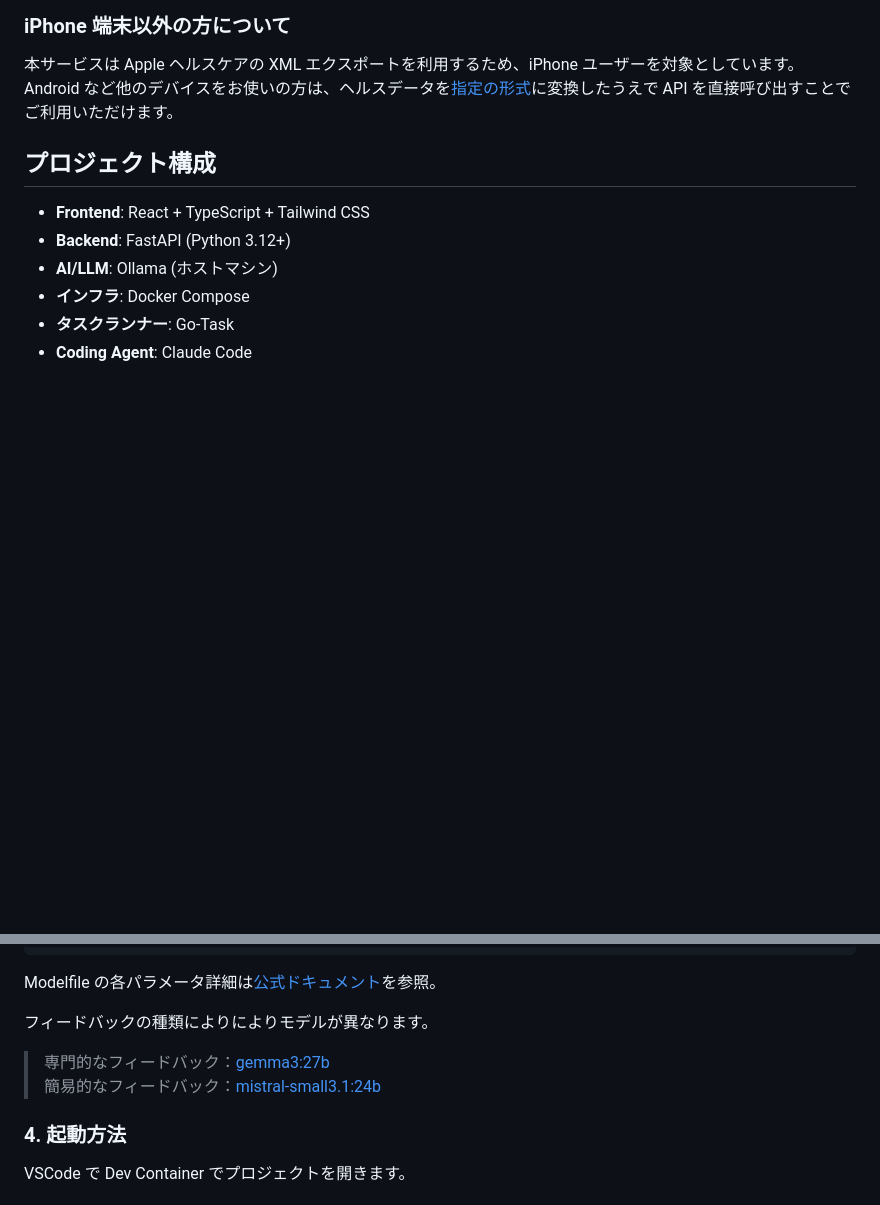
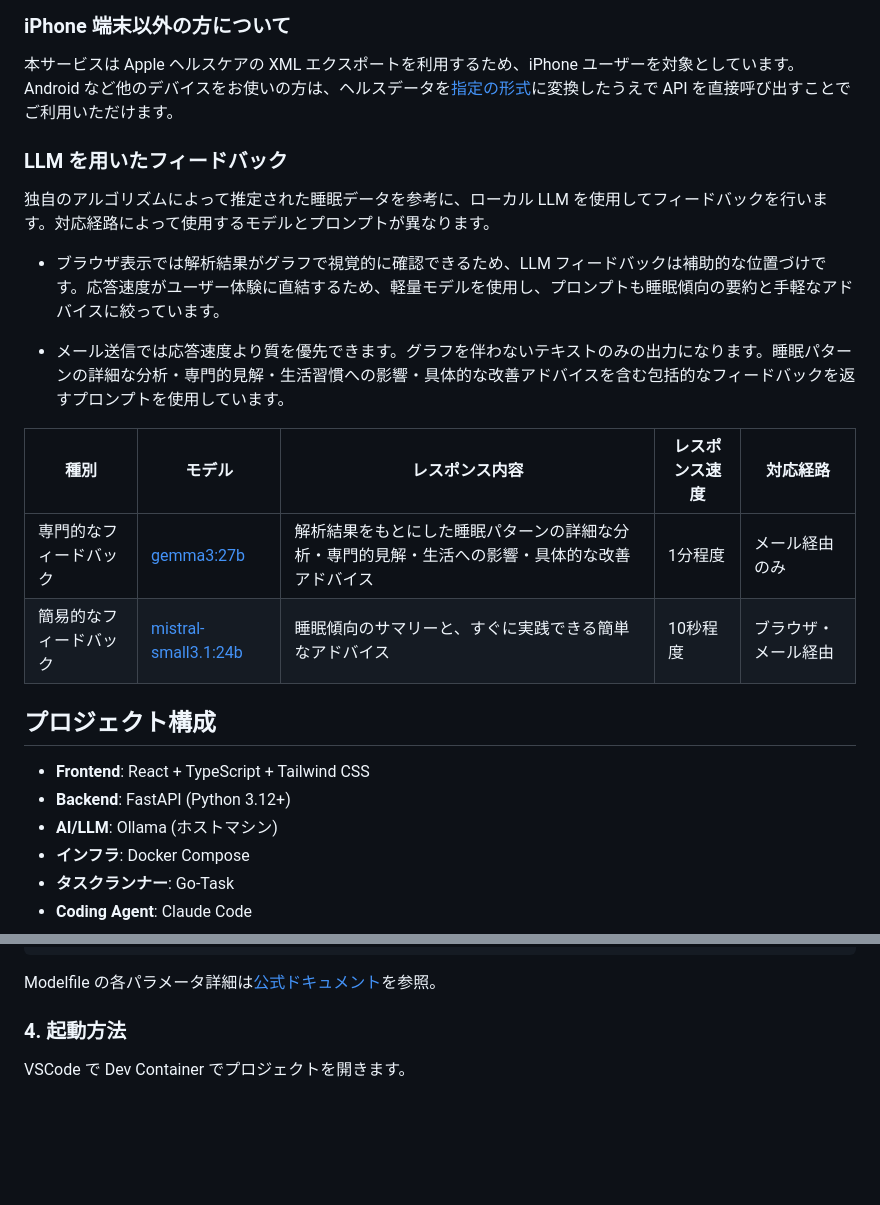
Before and after one commit to 273Do/Thor-Monorepo, a Markdown page: README.md, 2 parts joined by grey strips. GitHub-like rendering; blank space fills up the shorter version.

Commit message:
chore: readmeを更新

````diff
--- a/README.md
+++ b/README.md
@@ -28,6 +28,20 @@ https://github.com/273Do/Thor-Web-App-Backend
 ### iPhone 端末以外の方について
 
 本サービスは Apple ヘルスケアの XML エクスポートを利用するため、iPhone ユーザーを対象としています。Android など他のデバイスをお使いの方は、ヘルスデータを[指定の形式](https://github.com/273Do/Thor-Monorepo/blob/1923da19e313a79f8afa3c7c4b4036ce1542586a/backend/src/schemas/estimate_sleep.py#L29-L46)に変換したうえで API を直接呼び出すことでご利用いただけます。
+
+### LLM を用いたフィードバック
+
+独自のアルゴリズムによって推定された睡眠データを参考に、ローカル LLM を使用してフィードバックを行います。対応経路によって使用するモデルとプロンプトが異なります。
+
+- ブラウザ表示では解析結果がグラフで視覚的に確認できるため、LLM フィードバックは補助的な位置づけです。応答速度がユーザー体験に直結するため、軽量モデルを使用し、プロンプトも睡眠傾向の要約と手軽なアドバイスに絞っています。
+
+- メール送信では応答速度より質を優先できます。グラフを伴わないテキストのみの出力になります。睡眠パター
+  ンの詳細な分析・専門的見解・生活習慣への影響・具体的な改善アドバイスを含む包括的なフィードバックを返すプロンプトを使用しています。
+
+| 種別                   | モデル                                                                  | レスポンス内容                                                                                 | レスポンス速度 | 対応経路             |
+| ---------------------- | ----------------------------------------------------------------------- | ---------------------------------------------------------------------------------------------- | -------------- | -------------------- |
+| 専門的なフィードバック | [gemma3:27b](https://ollama.com/library/gemma3:27b)                     | 解析結果をもとにした睡眠パターンの詳細な分析・専門的見解・生活への影響・具体的な改善アドバイス | 1分程度        | メール経由のみ       |
+| 簡易的なフィードバック | [mistral-small3.1:24b](https://ollama.com/library/mistral-small3.1:24b) | 睡眠傾向のサマリーと、すぐに実践できる簡単なアドバイス                                         | 10秒程度       | ブラウザ・メール経由 |
 
 ## プロジェクト構成
 
@@ -76,11 +90,6 @@ mistral-small3.1:24b                ABCDEFGHIJKL    15 GB     X hours ago
 ```
 
 Modelfile の各パラメータ詳細は[公式ドキュメント](https://docs.ollama.com/modelfile#parameter)を参照。
-
-フィードバックの種類によりによりモデルが異なります。
-
-> 専門的なフィードバック：[gemma3:27b](https://ollama.com/library/gemma3:27b)
-> 簡易的なフィードバック：[mistral-small3.1:24b](https://ollama.com/library/mistral-small3.1:24b)
 
 ### 4. 起動方法
 
````
